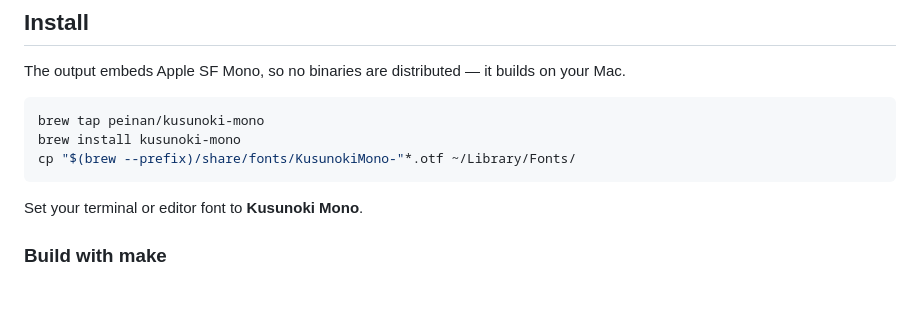
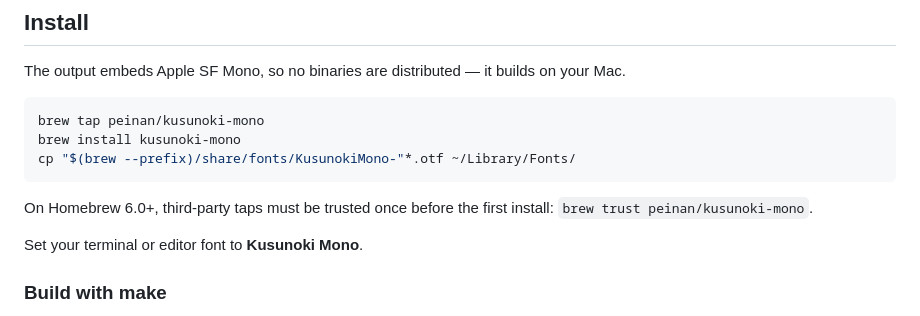
Before and after one commit to peinan/kusunoki-mono, a Markdown page: README.md, the part around the change. Rendered like a GitHub page; blank space fills up the shorter version.

````diff
--- a/README.md
+++ b/README.md
@@ -34,6 +34,9 @@ brew tap peinan/kusunoki-mono
 brew install kusunoki-mono
 cp "$(brew --prefix)/share/fonts/KusunokiMono-"*.otf ~/Library/Fonts/
 ```
+
+On Homebrew 6.0+, third-party taps must be trusted once before the first
+install: `brew trust peinan/kusunoki-mono`.
 
 Set your terminal or editor font to **Kusunoki Mono**.
 
````
Also changed, not shown: README.ja.md (+2 -0 lines).
